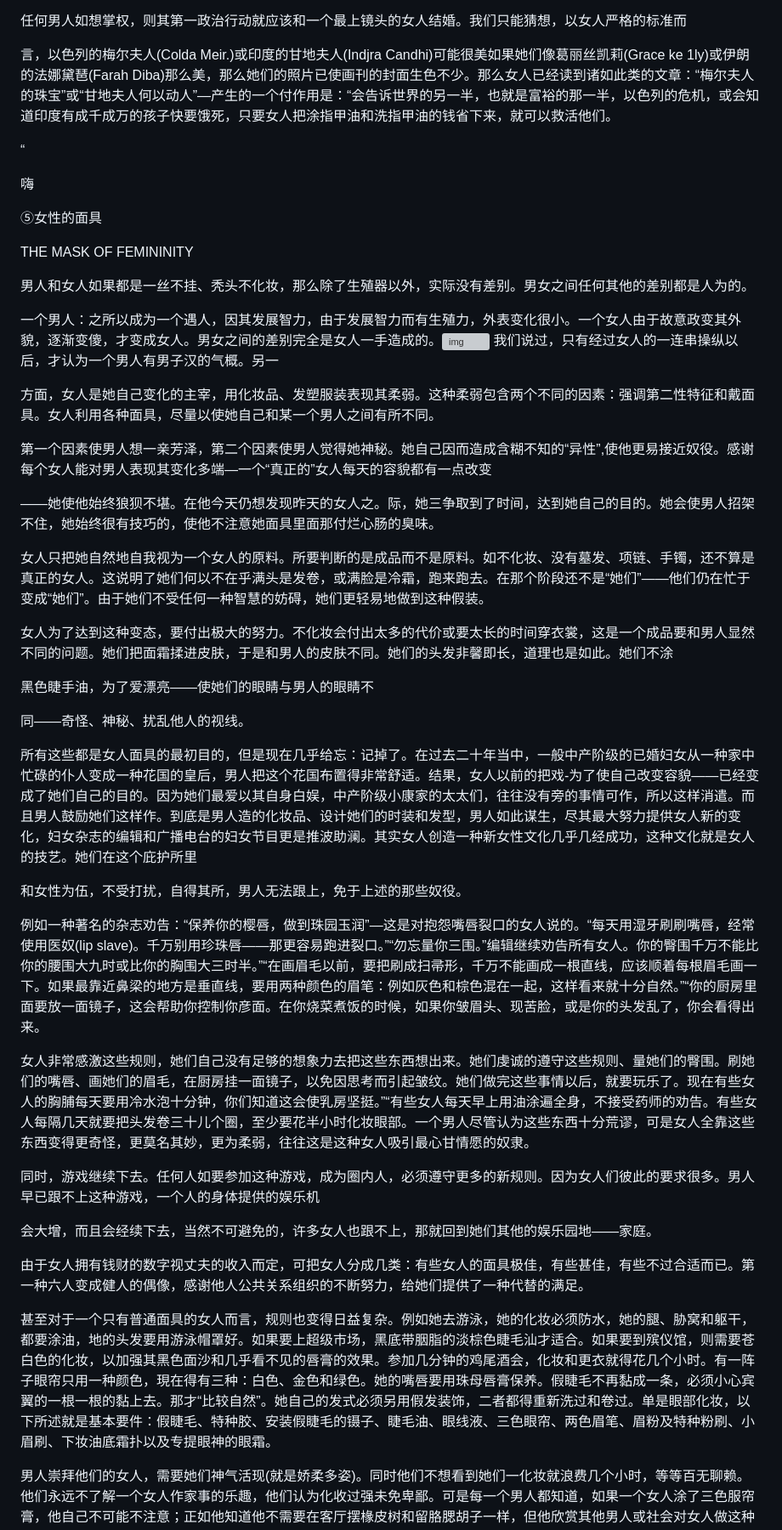
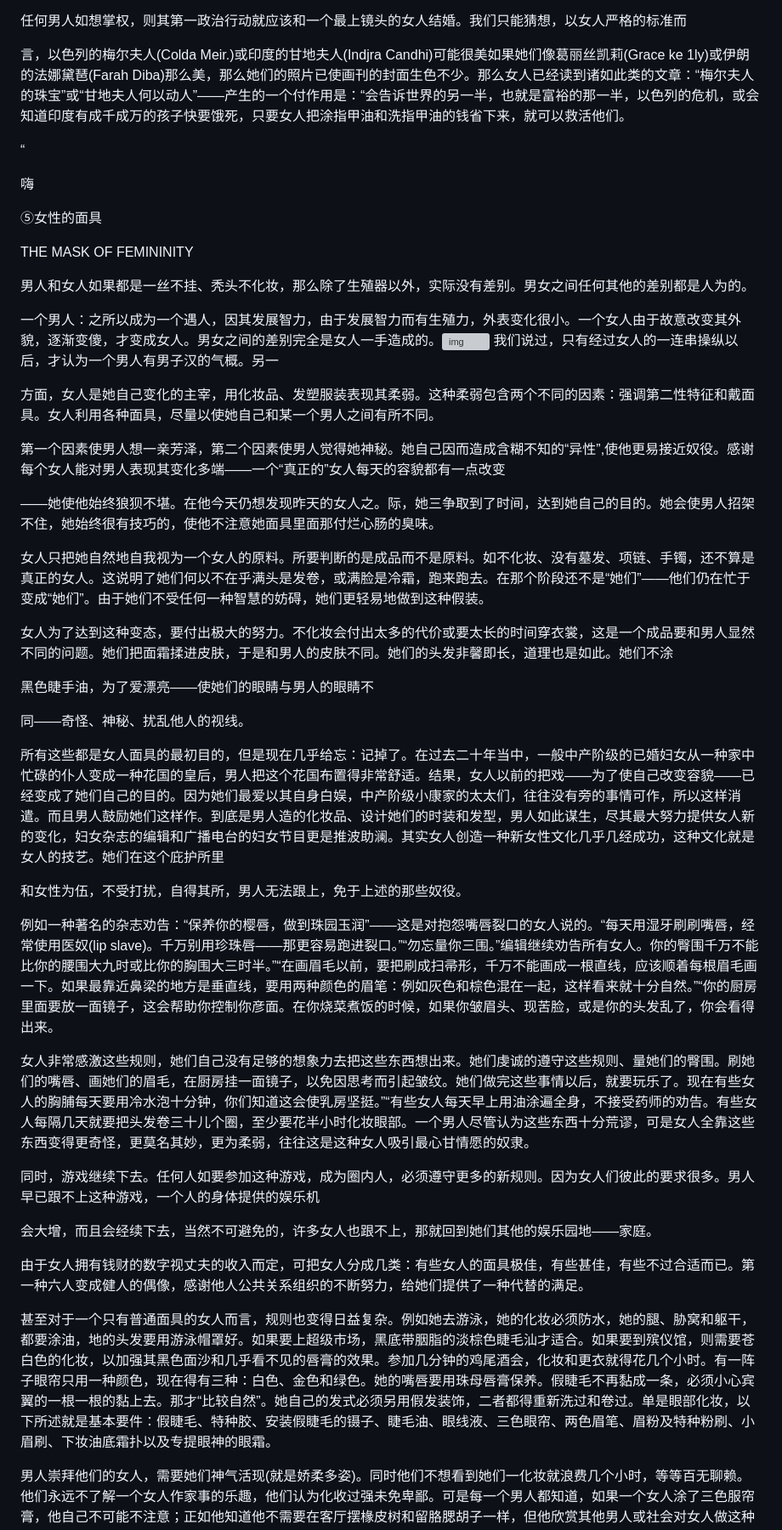
Before and after one commit to pixian5/game1, a Markdown page: 两性差距.md, the part around one of its changes. Shown at 85% size. Rendered like a GitHub page; grey boxes are pictures that could not be loaded.

```diff
--- a/两性差距.md
+++ b/两性差距.md
@@ -1027,7 +1027,7 @@ ay)和电影生活(Movie Life);有些是劝告选择何种具具，例如“时
 
 任何男人如想掌权，则其第一政治行动就应该和一个最上镜头的女人结婚。我们只能猜想，以女人严格的标准而
 
-言，以色列的梅尔夫人(Colda Meir.)或印度的甘地夫人(Indjra Candhi)可能很美如果她们像葛丽丝凯莉(Grace ke 1ly)或伊朗的法娜黛琶(Farah Diba)那么美，那么她们的照片已使画刊的封面生色不少。那么女人已经读到诸如此类的文章：“梅尔夫人的珠宝”或“甘地夫人何以动人”—产生的一个付作用是：“会告诉世界的另一半，也就是富裕的那一半，以色列的危机，或会知道印度有成千成万的孩子快要饿死，只要女人把涂指甲油和洗指甲油的钱省下来，就可以救活他们。
+言，以色列的梅尔夫人(Colda Meir.)或印度的甘地夫人(Indjra Candhi)可能很美如果她们像葛丽丝凯莉(Grace ke 1ly)或伊朗的法娜黛琶(Farah Diba)那么美，那么她们的照片已使画刊的封面生色不少。那么女人已经读到诸如此类的文章：“梅尔夫人的珠宝”或“甘地夫人何以动人”——产生的一个付作用是：“会告诉世界的另一半，也就是富裕的那一半，以色列的危机，或会知道印度有成千成万的孩子快要饿死，只要女人把涂指甲油和洗指甲油的钱省下来，就可以救活他们。
 
 “
 
@@ -1039,11 +1039,11 @@ THE MASK OF FEMININITY
 
 男人和女人如果都是一丝不挂、秃头不化妆，那么除了生殖器以外，实际没有差别。男女之间任何其他的差别都是人为的。
 
-一个男人：之所以成为一个遇人，因其发展智力，由于发展智力而有生殖力，外表变化很小。一个女人由于故意政变其外貌，逐渐变傻，才变成女人。男女之间的差别完全是女人一手造成的。![img](file:////Users/x/Library/Containers/com.kingsoft.wpsoffice.mac/Data/tmp/wps-x/ksohtml//wps17.png) 我们说过，只有经过女人的一连串操纵以后，才认为一个男人有男子汉的气概。另一
+一个男人：之所以成为一个遇人，因其发展智力，由于发展智力而有生殖力，外表变化很小。一个女人由于故意改变其外貌，逐渐变傻，才变成女人。男女之间的差别完全是女人一手造成的。![img](file:////Users/x/Library/Containers/com.kingsoft.wpsoffice.mac/Data/tmp/wps-x/ksohtml//wps17.png) 我们说过，只有经过女人的一连串操纵以后，才认为一个男人有男子汉的气概。另一
 
 方面，女人是她自己变化的主宰，用化妆品、发塑服装表现其柔弱。这种柔弱包含两个不同的因素：强调第二性特征和戴面具。女人利用各种面具，尽量以使她自己和某一个男人之间有所不同。
 
-第一个因素使男人想一亲芳泽，第二个因素使男人觉得她神秘。她自己因而造成含糊不知的“异性”,使他更易接近奴役。感谢每个女人能对男人表现其变化多端—一个“真正的”女人每天的容貌都有一点改变
+第一个因素使男人想一亲芳泽，第二个因素使男人觉得她神秘。她自己因而造成含糊不知的“异性”,使他更易接近奴役。感谢每个女人能对男人表现其变化多端——一个“真正的”女人每天的容貌都有一点改变
 
 ——她使他始终狼狈不堪。在他今天仍想发现昨天的女人之。际，她三争取到了时间，达到她自己的目的。她会使男人招架不住，她始终很有技巧的，使他不注意她面具里面那付烂心肠的臭味。
 
@@ -1055,11 +1055,11 @@ THE MASK OF FEMININITY
 
 同——奇怪、神秘、扰乱他人的视线。
 
-所有这些都是女人面具的最初目的，但是现在几乎给忘：记掉了。在过去二十年当中，一般中产阶级的已婚妇女从一种家中忙碌的仆人变成一种花国的皇后，男人把这个花国布置得非常舒适。结果，女人以前的把戏-为了使自己改变容貌——已经变成了她们自己的目的。因为她们最爱以其自身白娱，中产阶级小康家的太太们，往往没有旁的事情可作，所以这样消遣。而且男人鼓励她们这样作。到底是男人造的化妆品、设计她们的时装和发型，男人如此谋生，尽其最大努力提供女人新的变化，妇女杂志的编辑和广播电台的妇女节目更是推波助澜。其实女人创造一种新女性文化几乎几经成功，这种文化就是女人的技艺。她们在这个庇护所里
+所有这些都是女人面具的最初目的，但是现在几乎给忘：记掉了。在过去二十年当中，一般中产阶级的已婚妇女从一种家中忙碌的仆人变成一种花国的皇后，男人把这个花国布置得非常舒适。结果，女人以前的把戏——为了使自己改变容貌——已经变成了她们自己的目的。因为她们最爱以其自身白娱，中产阶级小康家的太太们，往往没有旁的事情可作，所以这样消遣。而且男人鼓励她们这样作。到底是男人造的化妆品、设计她们的时装和发型，男人如此谋生，尽其最大努力提供女人新的变化，妇女杂志的编辑和广播电台的妇女节目更是推波助澜。其实女人创造一种新女性文化几乎几经成功，这种文化就是女人的技艺。她们在这个庇护所里
 
 和女性为伍，不受打扰，自得其所，男人无法跟上，免于上述的那些奴役。
 
-例如一种著名的杂志劝告：“保养你的樱唇，做到珠园玉润”—这是对抱怨嘴唇裂口的女人说的。“每天用湿牙刷刷嘴唇，经常使用医奴(lip slave)。千万别用珍珠唇——那更容易跑进裂口。”“勿忘量你三围。”编辑继续劝告所有女人。你的臀围千万不能比你的腰围大九时或比你的胸围大三时半。”“在画眉毛以前，要把刷成扫帚形，千万不能画成一根直线，应该顺着每根眉毛画一下。如果最靠近鼻梁的地方是垂直线，要用两种颜色的眉笔：例如灰色和棕色混在一起，这样看来就十分自然。”“你的厨房里面要放一面镜子，这会帮助你控制你彦面。在你烧菜煮饭的时候，如果你皱眉头、现苦脸，或是你的头发乱了，你会看得出来。
+例如一种著名的杂志劝告：“保养你的樱唇，做到珠园玉润”——这是对抱怨嘴唇裂口的女人说的。“每天用湿牙刷刷嘴唇，经常使用医奴(lip slave)。千万别用珍珠唇——那更容易跑进裂口。”“勿忘量你三围。”编辑继续劝告所有女人。你的臀围千万不能比你的腰围大九时或比你的胸围大三时半。”“在画眉毛以前，要把刷成扫帚形，千万不能画成一根直线，应该顺着每根眉毛画一下。如果最靠近鼻梁的地方是垂直线，要用两种颜色的眉笔：例如灰色和棕色混在一起，这样看来就十分自然。”“你的厨房里面要放一面镜子，这会帮助你控制你彦面。在你烧菜煮饭的时候，如果你皱眉头、现苦脸，或是你的头发乱了，你会看得出来。
 
 女人非常感激这些规则，她们自己没有足够的想象力去把这些东西想出来。她们虔诚的遵守这些规则、量她们的臀围。刷她们的嘴唇、画她们的眉毛，在厨房挂一面镜子，以免因思考而引起皱纹。她们做完这些事情以后，就要玩乐了。现在有些女人的胸脯每天要用冷水泡十分钟，你们知道这会使乳房坚挺。”“有些女人每天早上用油涂遍全身，不接受药师的劝告。有些女人每隔几天就要把头发卷三十儿个圈，至少要花半小时化妆眼部。一个男人尽管认为这些东西十分荒谬，可是女人全靠这些东西变得更奇怪，更莫名其妙，更为柔弱，往往这是这种女人吸引最心甘情愿的奴隶。
 
@@ -1069,7 +1069,7 @@ THE MASK OF FEMININITY
 
 由于女人拥有钱财的数字视丈夫的收入而定，可把女人分成几类：有些女人的面具极佳，有些甚佳，有些不过合适而已。第一种六人变成健人的偶像，感谢他人公共关系组织的不断努力，给她们提供了一种代替的满足。
 
-甚至对于一个只有普通面具的女人而言，规则也变得日益复杂。例如她去游泳，她的化妆必须防水，她的腿、胁窝和躯干，都要涂油，地的头发要用游泳帽罩好。如果要上超级市场，黑底带胭脂的淡棕色睫毛汕才适合。如果要到殡仪馆，则需要苍白色的化妆，以加强其黑色面沙和几乎看不见的唇膏的效果。参加几分钟的鸡尾酒会，化妆和更衣就得花几个小时。有一阵子眼帘只用一种颜色，現在得有三种：白色、金色和绿色。她的嘴唇要用珠母唇膏保养。假睫毛不再黏成一条，必须小心宾翼的一根一根的黏上去。那才“比较自然”。她自己的发式必须另用假发装饰，二者都得重新洗过和卷过。单是眼部化妆，以下所述就是基本要件：假睫毛、特种胶、安装假睫毛的镊子、睫毛油、眼线液、三色眼帘、两色眉笔、眉粉及特种粉刷、小眉刷、下妆油底霜扑以及专提眼神的眼霜。
+甚至对于一个只有普通面具的女人而言，规则也变得日益复杂。例如她去游泳，她的化妆必须防水，她的腿、胁窝和躯干，都要涂油，地的头发要用游泳帽罩好。如果要上超级市场，黑底带胭脂的淡棕色睫毛汕才适合。如果要到殡仪馆，则需要苍白色的化妆，以加强其黑色面沙和几乎看不见的唇膏的效果。参加几分钟的鸡尾酒会，化妆和更衣就得花几个小时。有一阵子眼帘只用一种颜色，现在得有三种：白色、金色和绿色。她的嘴唇要用珠母唇膏保养。假睫毛不再黏成一条，必须小心宾翼的一根一根的黏上去。那才“比较自然”。她自己的发式必须另用假发装饰，二者都得重新洗过和卷过。单是眼部化妆，以下所述就是基本要件：假睫毛、特种胶、安装假睫毛的镊子、睫毛油、眼线液、三色眼帘、两色眉笔、眉粉及特种粉刷、小眉刷、下妆油底霜扑以及专提眼神的眼霜。
 
 男人崇拜他们的女人，需要她们神气活现(就是娇柔多姿)。同时他们不想看到她们一化妆就浪费几个小时，等等百无聊赖。他们永远不了解一个女人作家事的乐趣，他们认为化收过强未免卑鄙。可是每一个男人都知道，如果一个女人涂了三色服帘膏，他自己不可能不注意；正如他知道他不需要在客厅摆椽皮树和留胳腮胡子一样，但他欣赏其他男人或社会对女人做这种要求，而且觉得非常抱歉，因他认为自己
 
```
Also changed, not shown: other parts of 两性差距.md (+88 -88 lines).
